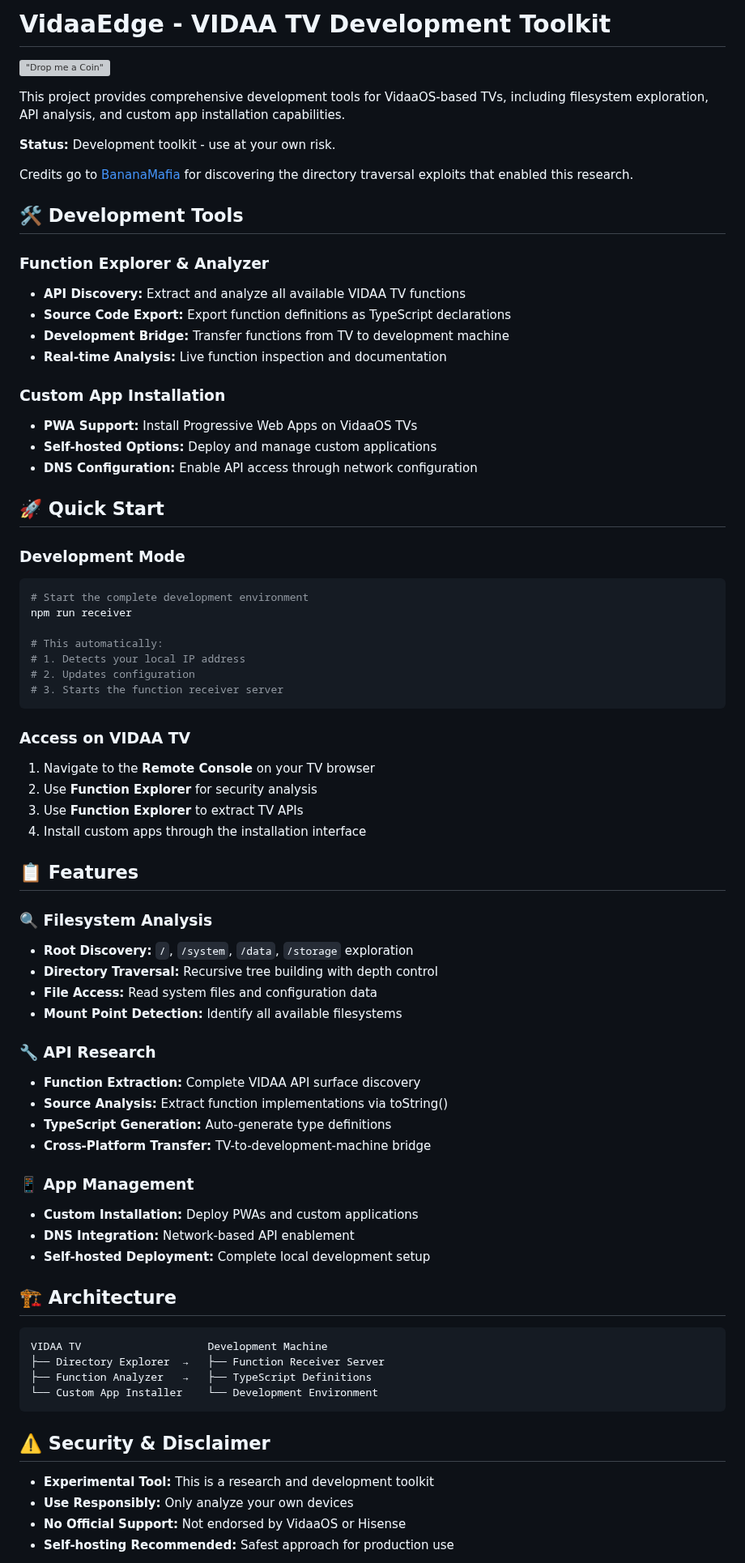
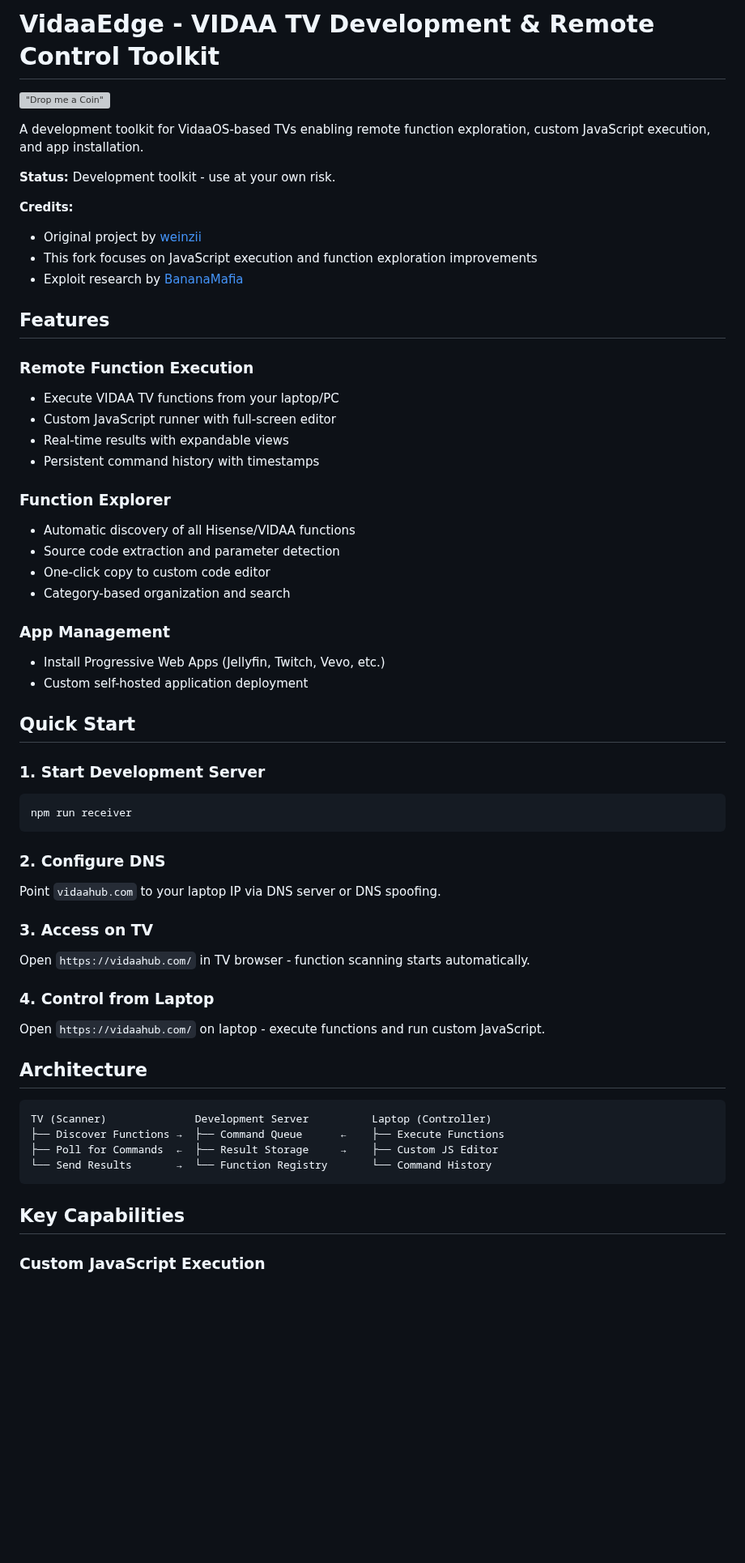
Before and after one commit to weinzii/vidaa-edge, a Markdown page: README.md, the part around one of its changes. Shown at 81% size. GitHub-like rendering; blank space fills up the shorter version; grey boxes are pictures that could not be loaded.

Commit message:
docs: update README to enhance clarity and detail on features and usage

````diff
--- a/README.md
+++ b/README.md
@@ -1,84 +1,68 @@
-# VidaaEdge - VIDAA TV Development Toolkit
+# VidaaEdge - VIDAA TV Development & Remote Control Toolkit
 
 [!["Drop me a Coin"](https://coindrop.to/embed-button.png)](https://coindrop.to/weinzii)
 
-This project provides comprehensive development tools for VidaaOS-based TVs, including filesystem exploration, API analysis, and custom app installation capabilities.
+A development toolkit for VidaaOS-based TVs enabling remote function exploration, custom JavaScript execution, and app installation.
 
 **Status:** Development toolkit - use at your own risk.
 
-Credits go to [BananaMafia](https://bananamafia.dev/post/hisensehax/) for discovering the directory traversal exploits that enabled this research.
+**Credits:**
 
-## 🛠️ Development Tools
+- Original project by [weinzii](https://github.com/weinzii/vidaa-edge)
+- This fork focuses on JavaScript execution and function exploration improvements
+- Exploit research by [BananaMafia](https://bananamafia.dev/post/hisensehax/)
 
-### Function Explorer & Analyzer
+## Features
 
-- **API Discovery:** Extract and analyze all available VIDAA TV functions
-- **Source Code Export:** Export function definitions as TypeScript declarations
-- **Development Bridge:** Transfer functions from TV to development machine
-- **Real-time Analysis:** Live function inspection and documentation
+### Remote Function Execution
 
-### Custom App Installation
+- Execute VIDAA TV functions from your laptop/PC
+- Custom JavaScript runner with full-screen editor
+- Real-time results with expandable views
+- Persistent command history with timestamps
 
-- **PWA Support:** Install Progressive Web Apps on VidaaOS TVs
-- **Self-hosted Options:** Deploy and manage custom applications
-- **DNS Configuration:** Enable API access through network configuration
+### Function Explorer
 
-## 🚀 Quick Start
+- Automatic discovery of all Hisense/VIDAA functions
+- Source code extraction and parameter detection
+- One-click copy to custom code editor
+- Category-based organization and search
 
-### Development Mode
+### App Management
+
+- Install Progressive Web Apps (Jellyfin, Twitch, Vevo, etc.)
+- Custom self-hosted application deployment
+
+## Quick Start
+
+### 1. Start Development Server
 
 ```bash
-# Start the complete development environment
 npm run receiver
-
-# This automatically:
-# 1. Detects your local IP address
-# 2. Updates configuration
-# 3. Starts the function receiver server
 ```
 
-### Access on VIDAA TV
+### 2. Configure DNS
 
-1. Navigate to the **Remote Console** on your TV browser
-2. Use **Function Explorer** for security analysis
-3. Use **Function Explorer** to extract TV APIs
-4. Install custom apps through the installation interface
+Point `vidaahub.com` to your laptop IP via DNS server or DNS spoofing.
 
-## 📋 Features
+### 3. Access on TV
 
-### 🔍 Filesystem Analysis
+Open `https://vidaahub.com/` in TV browser - function scanning starts automatically.
 
-- **Root Discovery:** `/`, `/system`, `/data`, `/storage` exploration
-- **Directory Traversal:** Recursive tree building with depth control
-- **File Access:** Read system files and configuration data
-- **Mount Point Detection:** Identify all available filesystems
+### 4. Control from Laptop
 
-### 🔧 API Research
+Open `https://vidaahub.com/` on laptop - execute functions and run custom JavaScript.
 
-- **Function Extraction:** Complete VIDAA API surface discovery
-- **Source Analysis:** Extract function implementations via toString()
-- **TypeScript Generation:** Auto-generate type definitions
-- **Cross-Platform Transfer:** TV-to-development-machine bridge
-
-### 📱 App Management
-
-- **Custom Installation:** Deploy PWAs and custom applications
-- **DNS Integration:** Network-based API enablement
-- **Self-hosted Deployment:** Complete local development setup
-
-## 🏗️ Architecture
+## Architecture
 
 ```
-VIDAA TV                    Development Machine
-├── Directory Explorer  →   ├── Function Receiver Server
-├── Function Analyzer   →   ├── TypeScript Definitions
-└── Custom App Installer    └── Development Environment
+TV (Scanner)              Development Server          Laptop (Controller)
+├── Discover Functions →  ├── Command Queue      ←    ├── Execute Functions
+├── Poll for Commands  ←  ├── Result Storage     →    ├── Custom JS Editor
+└── Send Results       →  └── Function Registry       └── Command History
 ```
 
-## ⚠️ Security & Disclaimer
+## Key Capabilities
 
-- **Experimental Tool:** This is a research and development toolkit
-- **Use Responsibly:** Only analyze your own devices
-- **No Official Support:** Not endorsed by VidaaOS or Hisense
-- **Self-hosting Recommended:** Safest approach for production use
+### Custom JavaScript Execution
 
````
Also changed, not shown: other parts of README.md (+80 -1 lines).
